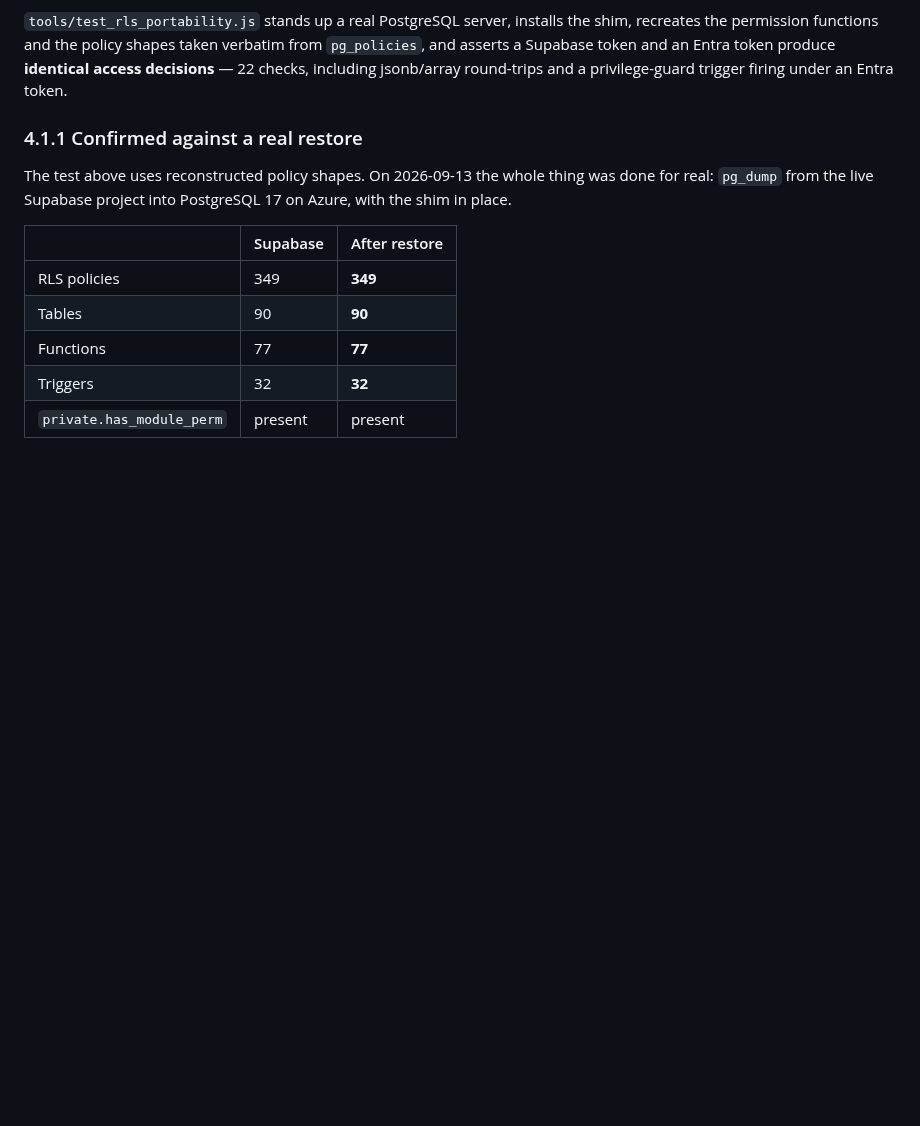
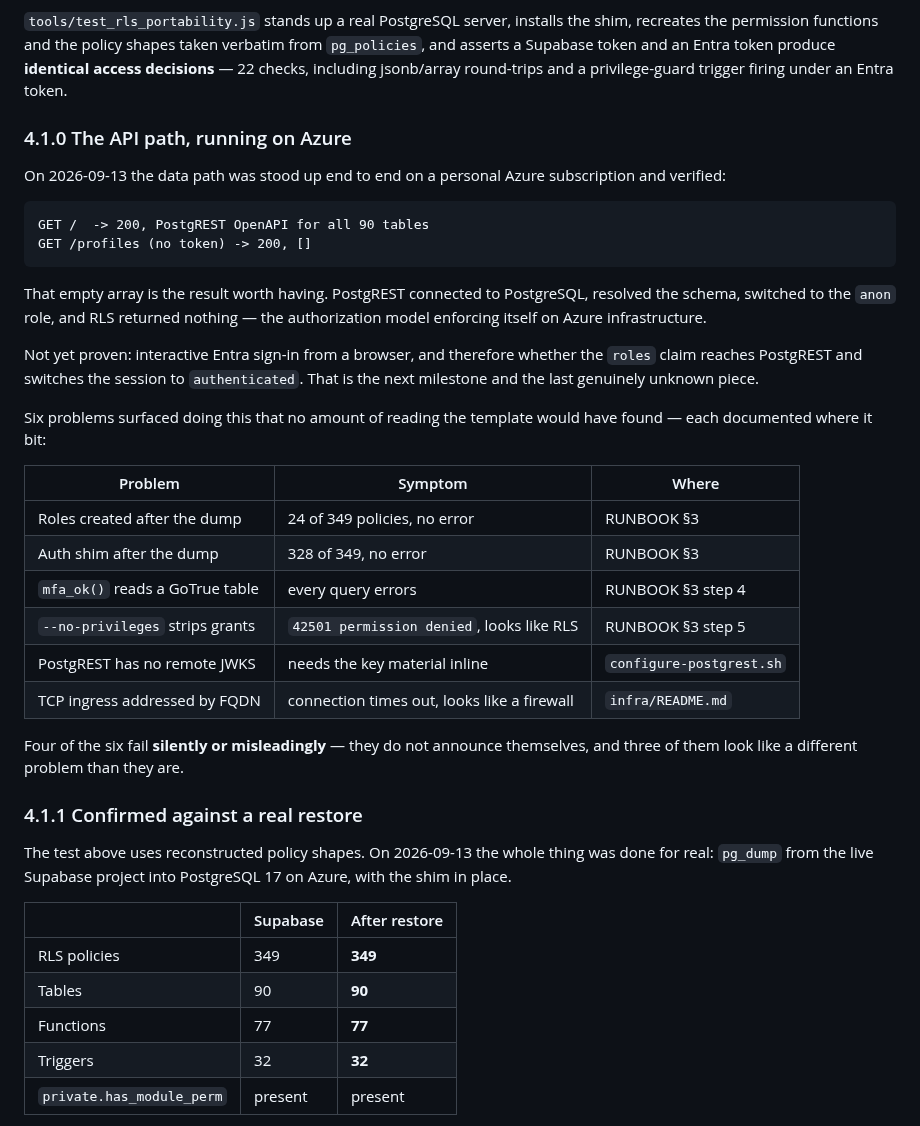
Before and after one commit to khouryai/cx-portal, a Markdown page: MIGRATION.md, the part around the change. Drawn GitHub-style; blank space fills up the shorter version.

Commit message:
Record the API path verified end to end on Azure
GET / returns PostgREST's OpenAPI for all 90 tables; GET /profiles without a
token returns 200 and an empty array. The empty array is the point: PostgREST
reached PostgreSQL, resolved the schema, switched to anon, and RLS returned
nothing. The authorization model is enforcing itself on Azure.

Also tabulates the six problems found doing it, four of which fail silently or
misleadingly, with a pointer to where each is documented. None were findable by
reading the template.

Still unproven: interactive Entra sign-in, and therefore whether the roles
claim reaches PostgREST and switches the session to authenticated.

Co-Authored-By: Claude Opus 5 <noreply@anthropic.com>
Claude-Session: https://claude.ai/code/session_01HyxBhVYuUcMp1UJJ3SbQot

````diff
--- a/MIGRATION.md
+++ b/MIGRATION.md
@@ -83,6 +83,39 @@ shim, recreates the permission functions and the policy shapes taken verbatim
 from `pg_policies`, and asserts a Supabase token and an Entra token produce
 **identical access decisions** — 22 checks, including jsonb/array round-trips and
 a privilege-guard trigger firing under an Entra token.
+
+### 4.1.0 The API path, running on Azure
+
+On 2026-09-13 the data path was stood up end to end on a personal Azure
+subscription and verified:
+
+```
+GET /  -> 200, PostgREST OpenAPI for all 90 tables
+GET /profiles (no token) -> 200, []
+```
+
+That empty array is the result worth having. PostgREST connected to PostgreSQL,
+resolved the schema, switched to the `anon` role, and RLS returned nothing —
+the authorization model enforcing itself on Azure infrastructure.
+
+Not yet proven: interactive Entra sign-in from a browser, and therefore whether
+the `roles` claim reaches PostgREST and switches the session to `authenticated`.
+That is the next milestone and the last genuinely unknown piece.
+
+Six problems surfaced doing this that no amount of reading the template would
+have found — each documented where it bit:
+
+| Problem | Symptom | Where |
+|---|---|---|
+| Roles created after the dump | 24 of 349 policies, no error | RUNBOOK §3 |
+| Auth shim after the dump | 328 of 349, no error | RUNBOOK §3 |
+| `mfa_ok()` reads a GoTrue table | every query errors | RUNBOOK §3 step 4 |
+| `--no-privileges` strips grants | `42501 permission denied`, looks like RLS | RUNBOOK §3 step 5 |
+| PostgREST has no remote JWKS | needs the key material inline | `configure-postgrest.sh` |
+| TCP ingress addressed by FQDN | connection times out, looks like a firewall | `infra/README.md` |
+
+Four of the six fail **silently or misleadingly** — they do not announce
+themselves, and three of them look like a different problem than they are.
 
 ### 4.1.1 Confirmed against a real restore
 
````
